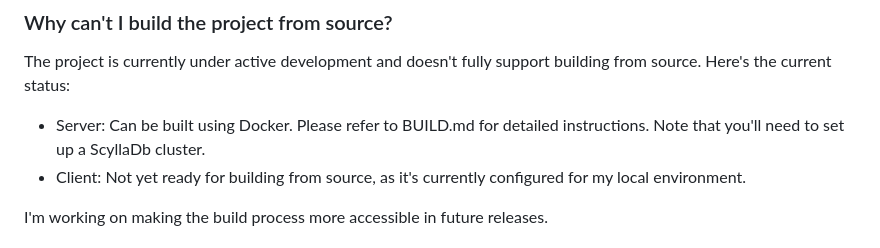
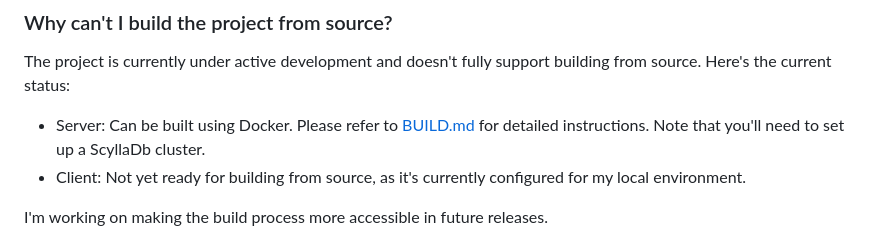
Before and after one commit to Akzestia/Lunaria, a Markdown page: docs/FAQ.md, the part around the change. Rendered like a GitHub page.

```diff
--- a/docs/FAQ.md
+++ b/docs/FAQ.md
@@ -31,7 +31,7 @@ As a solo developer, I've currently opted for a single branch workflow to simpli
 
 ### Why can't I build the project from source?
 The project is currently under active development and doesn't fully support building from source. Here's the current status:
-- Server: Can be built using Docker. Please refer to BUILD.md for detailed instructions. Note that you'll need to set up a ScyllaDb cluster.
+- Server: Can be built using Docker. Please refer to [BUILD.md](../BUILD.md) for detailed instructions. Note that you'll need to set up a ScyllaDb cluster.
 - Client: Not yet ready for building from source, as it's currently configured for my local environment.
 
 I'm working on making the build process more accessible in future releases.
```
